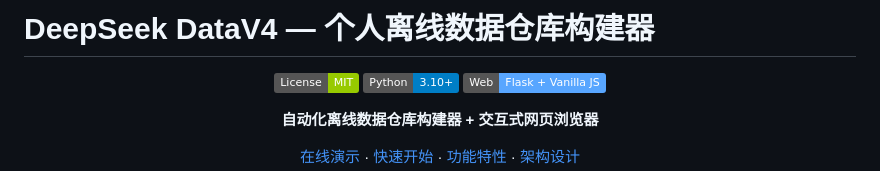
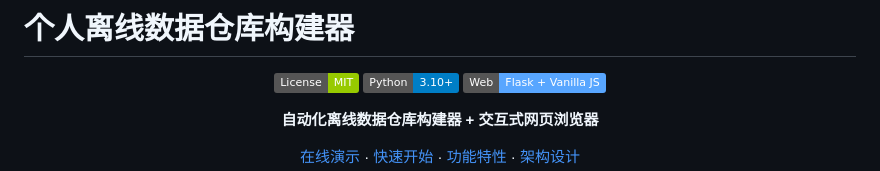
Before and after one commit to symmetryseeker/DataWarehouse-Explorer, a Markdown page: README.md, the part around the change. GitHub-like rendering; badges without logos.

```diff
--- a/README.md
+++ b/README.md
@@ -1,4 +1,4 @@
-# DeepSeek DataV4 — 个人离线数据仓库构建器
+#  个人离线数据仓库构建器
 
 <div align="center">
 
```
